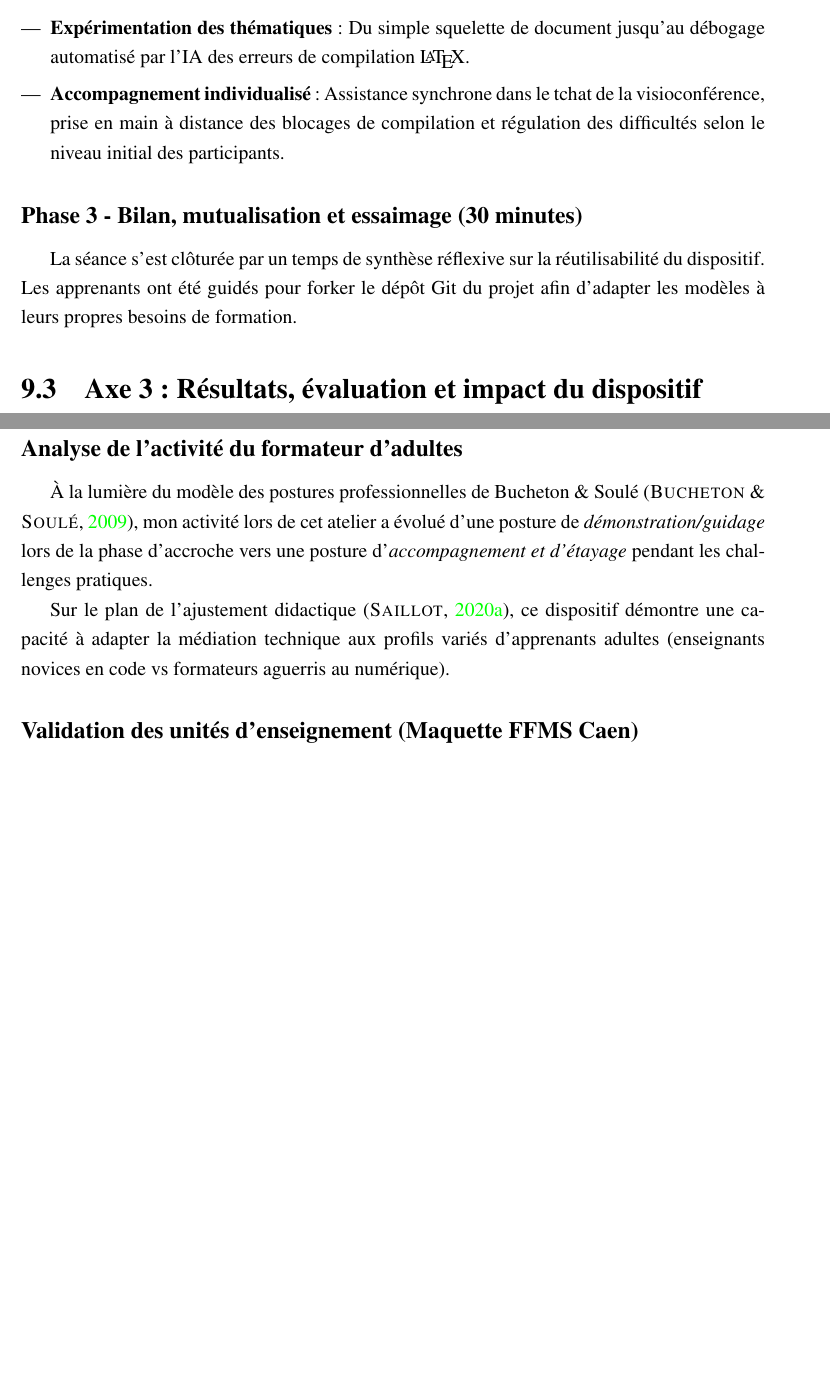
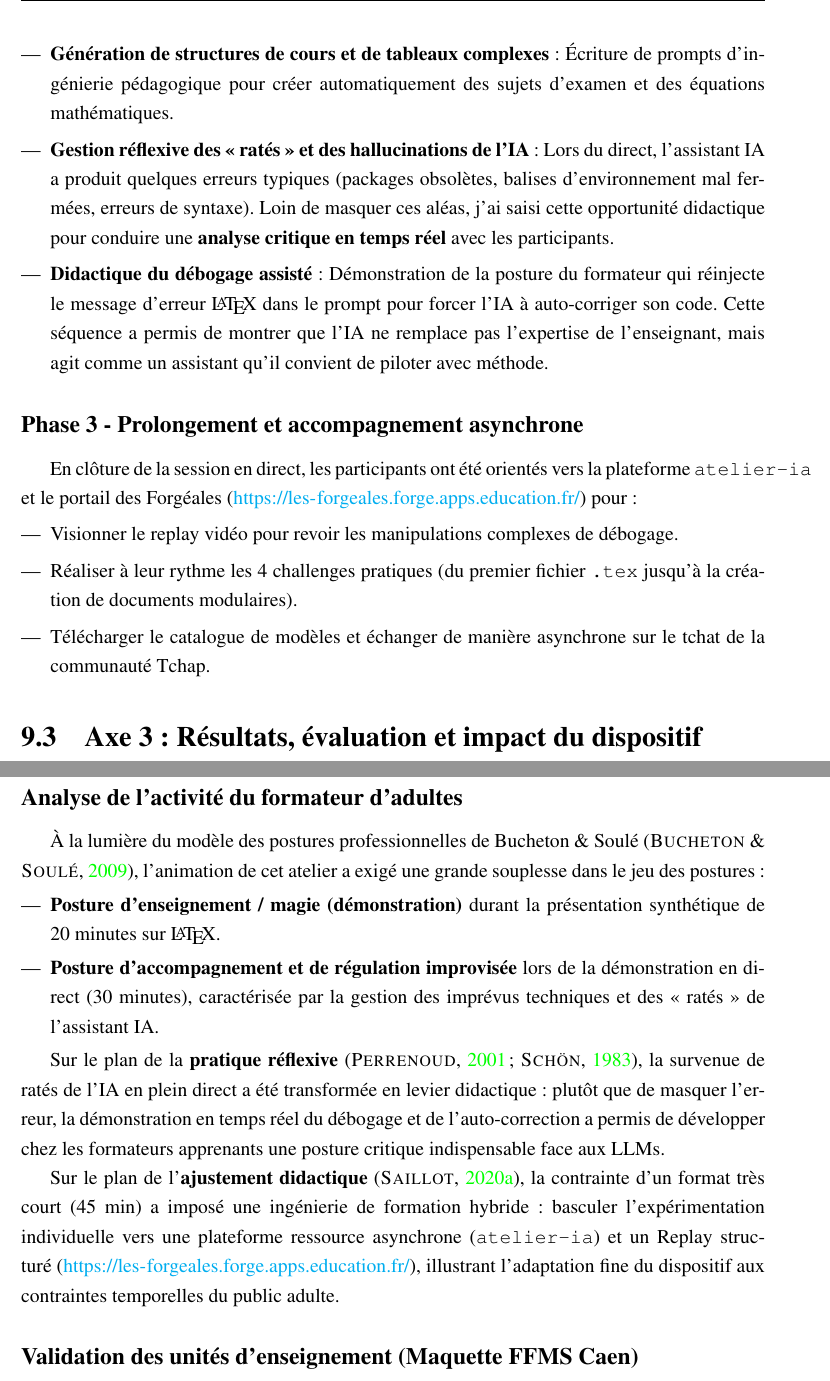
Before and after one commit to estebe2000/vae-pif, a LaTeX document (main.tex, which reads partie2/p2_chap2_experience_sql.tex): two parts of pages 48 and 49 of 116 before the commit and two parts of pages 49 and 50 of 116 after it, joined at a grey line, cut at the place of the change, the shorter picture padded with empty space. Compiled offline with pdfLaTeX.

Commit message:
Mise à jour détaillée de la section 9.2 (Axe 2) : contrainte 45 min, 20 min LaTeX, 30 min démo IA avec aléas et bascule asynchrone replay

```diff
--- a/partie2/p2_chap2_experience_sql.tex
+++ b/partie2/p2_chap2_experience_sql.tex
@@ -89,2 +93 @@ Lors de la session en direct des Forgéales (\textit{Démo-Party}), j'ai animé
 
-Les participants ont ensuite réalisé les quatre challenges pratiques directement depuis le site ressource :
@@ -92,3 +99 @@ Les participants ont ensuite réalisé les quatre challenges pratiques directeme
 \begin{itemize}[leftmargin=*]
-    \item \textbf{Expérimentation des thématiques} : Du simple squelette de document jusqu'au débogage automatisé par l'IA des erreurs de compilation \LaTeX{}.
-    \item \textbf{Accompagnement individualisé} : Assistance synchrone dans le tchat de la visioconférence, prise en main à distance des blocages de compilation et régulation des difficultés selon le niveau initial des participants.
@@ -95,8 +103,22 @@ Les participants ont ensuite réalisé les quatre challenges pratiques directeme
 \end{itemize}
 
-\subsection{Phase 3 - Bilan, mutualisation et essaimage (30 minutes)}
+\subsubsection{Phase 2 - Démonstration en direct et gestion des aléas de l'IA (30 minutes)}
 
-La séance s'est clôturée par un temps de synthèse réflexive sur la réutilisabilité du dispositif. Les apprenants ont été guidés pour forker le dépôt Git du projet afin d'adapter les modèles à leurs propres besoins de formation.
+Les 30 minutes suivantes ont été consacrées à une démonstration en direct (\textit{Live Demo}) de génération de code \LaTeX{} assistée par IA :
+\begin{itemize}[leftmargin=*]
+    \item \textbf{Génération de structures de cours et de tableaux complexes} : Écriture de prompts d'ingénierie pédagogique pour créer automatiquement des sujets d'examen et des équations mathématiques.
+    \item \textbf{Gestion réflexive des « ratés » et des hallucinations de l'IA} : Lors du direct, l'assistant IA a produit quelques erreurs typiques (packages obsolètes, balises d'environnement mal fermées, erreurs de syntaxe). Loin de masquer ces aléas, j'ai saisi cette opportunité didactique pour conduire une \textbf{analyse critique en temps réel} avec les participants.
+    \item \textbf{Didactique du débogage assisté} : Démonstration de la posture du formateur qui réinjecte le message d'erreur \LaTeX{} dans le prompt pour forcer l'IA à auto-corriger son code. Cette séquence a permis de montrer que l'IA ne remplace pas l'expertise de l'enseignant, mais agit comme un assistant qu'il convient de piloter avec méthode.
+\end{itemize}
+
+\subsection{Phase 3 - Prolongement et accompagnement asynchrone}
+
+En clôture de la session en direct, les participants ont été orientés vers la plateforme \texttt{atelier-ia} et le portail des Forgéales (\url{https://les-forgeales.forge.apps.education.fr/}) pour :
+\begin{itemize}[leftmargin=*]
+    \item Visionner le replay vidéo pour revoir les manipulations complexes de débogage.
+    \item Réaliser à leur rythme les 4 challenges pratiques (du premier fichier \texttt{.tex} jusqu'à la création de documents modulaires).
+    \item Télécharger le catalogue de modèles et échanger de manière asynchrone sur le tchat de la communauté Tchap.
+\end{itemize}
 
 \section{Axe 3 : Résultats, évaluation et impact du dispositif}
 
@@ -120,9 +142,15 @@ Les questionnaires d'évaluation et les retours sur le réseau Tchap soulignent
 
 \subsection{Analyse de l'activité du formateur d'adultes}
 
-À la lumière du modèle des postures professionnelles de Bucheton \& Soulé \parencite{bucheton_postures}, mon activité lors de cet atelier a évolué d'une posture de \textit{démonstration/guidage} lors de la phase d'accroche vers une posture d'\textit{accompagnement et d'étayage} pendant les challenges pratiques.
+À la lumière du modèle des postures professionnelles de Bucheton \& Soulé \parencite{bucheton_postures}, l'animation de cet atelier a exigé une grande souplesse dans le jeu des postures :
+\begin{itemize}[leftmargin=*]
+    \item \textbf{Posture d'enseignement / magie (démonstration)} durant la présentation synthétique de 20 minutes sur \LaTeX{}.
+    \item \textbf{Posture d'accompagnement et de régulation improvisée} lors de la démonstration en direct (30 minutes), caractérisée par la gestion des imprévus techniques et des « ratés » de l'assistant IA.
+\end{itemize}
 
-Sur le plan de l'ajustement didactique \parencite{saillot_didactique_ajustement}, ce dispositif démontre une capacité à adapter la médiation technique aux profils variés d'apprenants adultes (enseignants novices en code vs formateurs aguerris au numérique).
+Sur le plan de la \textbf{pratique réflexive} \parencite{schon_reflective_practitioner,perrenoud_pratique_reflexive}, la survenue de ratés de l'IA en plein direct a été transformée en levier didactique : plutôt que de masquer l'erreur, la démonstration en temps réel du débogage et de l'auto-correction a permis de développer chez les formateurs apprenants une posture critique indispensable face aux LLMs.
+
+Sur le plan de l'\textbf{ajustement didactique} \parencite{saillot_didactique_ajustement}, la contrainte d'un format très court (45 min) a imposé une ingénierie de formation hybride : basculer l'expérimentation individuelle vers une plateforme ressource asynchrone (\texttt{atelier-ia}) et un Replay structuré (\url{https://les-forgeales.forge.apps.education.fr/}), illustrant l'adaptation fine du dispositif aux contraintes temporelles du public adulte.
 
 \subsection{Validation des unités d'enseignement (Maquette FFMS Caen)}
 
```
Also changed, not shown: partie2/p2_chap2_experience_sql.tex (25 more changed lines), 16 other files.
